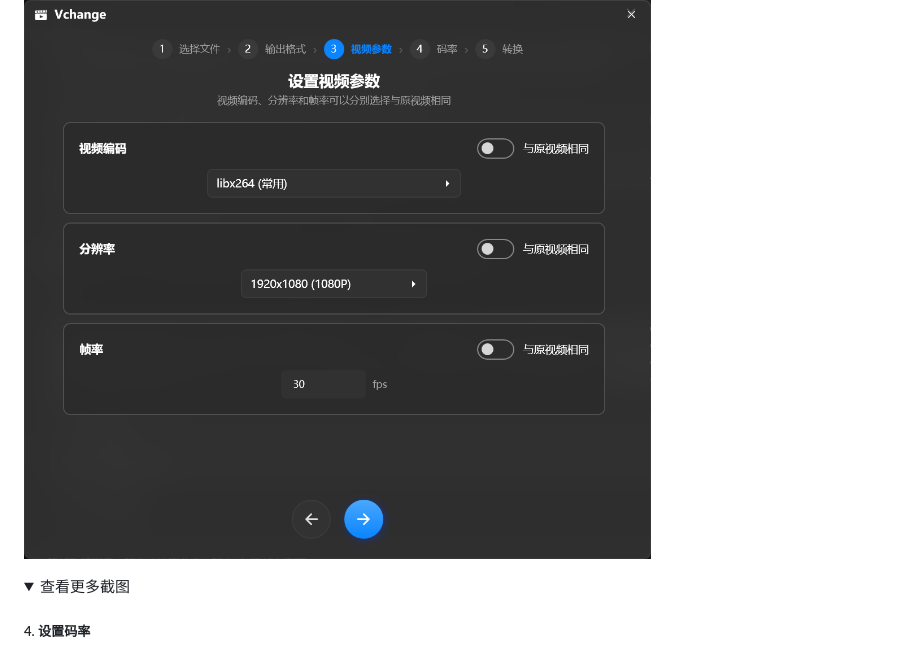
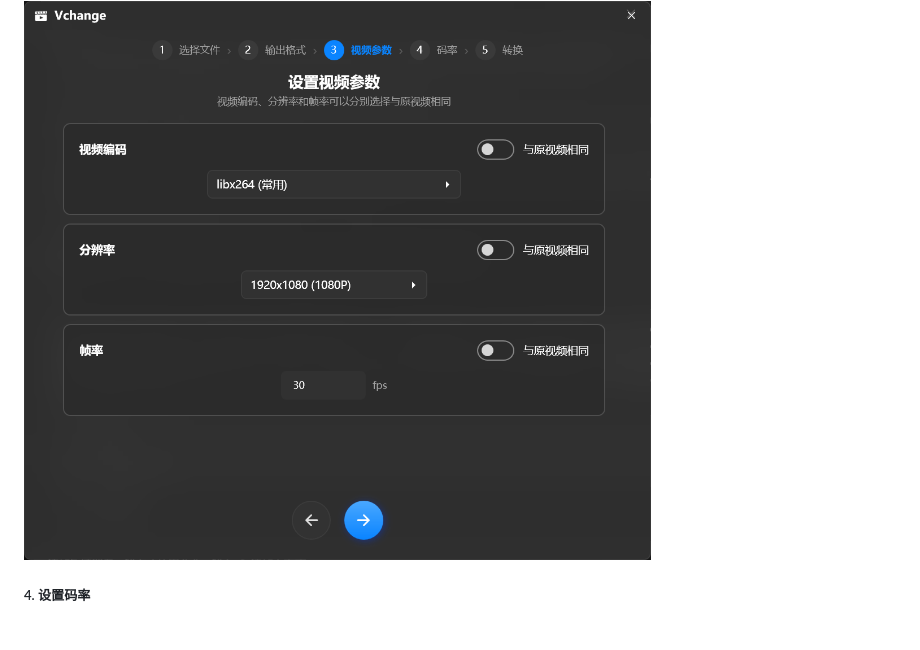
Before and after one commit to Andydot-ui/Vchange, a Markdown page: README.md, the part around one of its changes. Drawn GitHub-style; folded sections open; blank space fills up the shorter version.

Commit message:
Show all screenshots inline in README

```diff
--- a/README.md
+++ b/README.md
@@ -71,9 +71,6 @@
 
 ![视频参数](docs/screenshots/3-params.png)
 
-<details>
-<summary>查看更多截图</summary>
-
 ##### 4. 设置码率
 
 ![码率](docs/screenshots/4-bitrate.png)
```
Also changed, not shown: other parts of README.md (+0 -2 lines).
